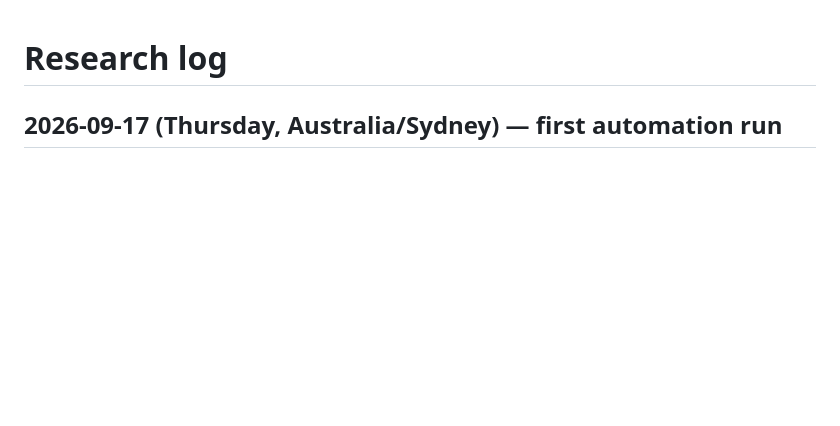
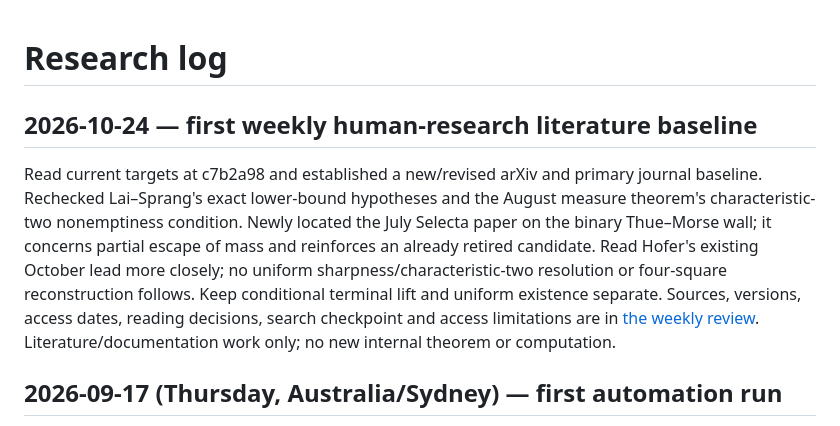
Before and after one commit to solresol/function-field-littlewood, a Markdown page: RESEARCH_LOG.md, the part around the change. Drawn GitHub-style; blank space fills up the shorter version.

Commit message:
Record weekly Littlewood literature baseline and candidate screens

```diff
--- a/RESEARCH_LOG.md
+++ b/RESEARCH_LOG.md
@@ -1,4 +1,18 @@
 # Research log
+
+## 2026-10-24 — first weekly human-research literature baseline
+
+Read current targets at c7b2a98 and established a new/revised arXiv and primary
+journal baseline. Rechecked Lai–Sprang's exact lower-bound hypotheses and the
+August measure theorem's characteristic-two nonemptiness condition. Newly located
+the July Selecta paper on the binary Thue–Morse wall; it concerns partial escape
+of mass and reinforces an already retired candidate. Read Hofer's existing
+October lead more closely; no uniform sharpness/characteristic-two resolution or
+four-square reconstruction follows. Keep conditional terminal lift and uniform
+existence separate. Sources, versions, access dates, reading decisions, search
+checkpoint and access limitations are in
+[the weekly review](results/2026-10-24-literature-review.md).
+Literature/documentation work only; no new internal theorem or computation.
 
 ## 2026-09-17 (Thursday, Australia/Sydney) — first automation run
 
```
Also changed, not shown: TODO.md (+5 -0 lines), results/2026-10-24-literature-review.md (added, +156 -0 lines).
